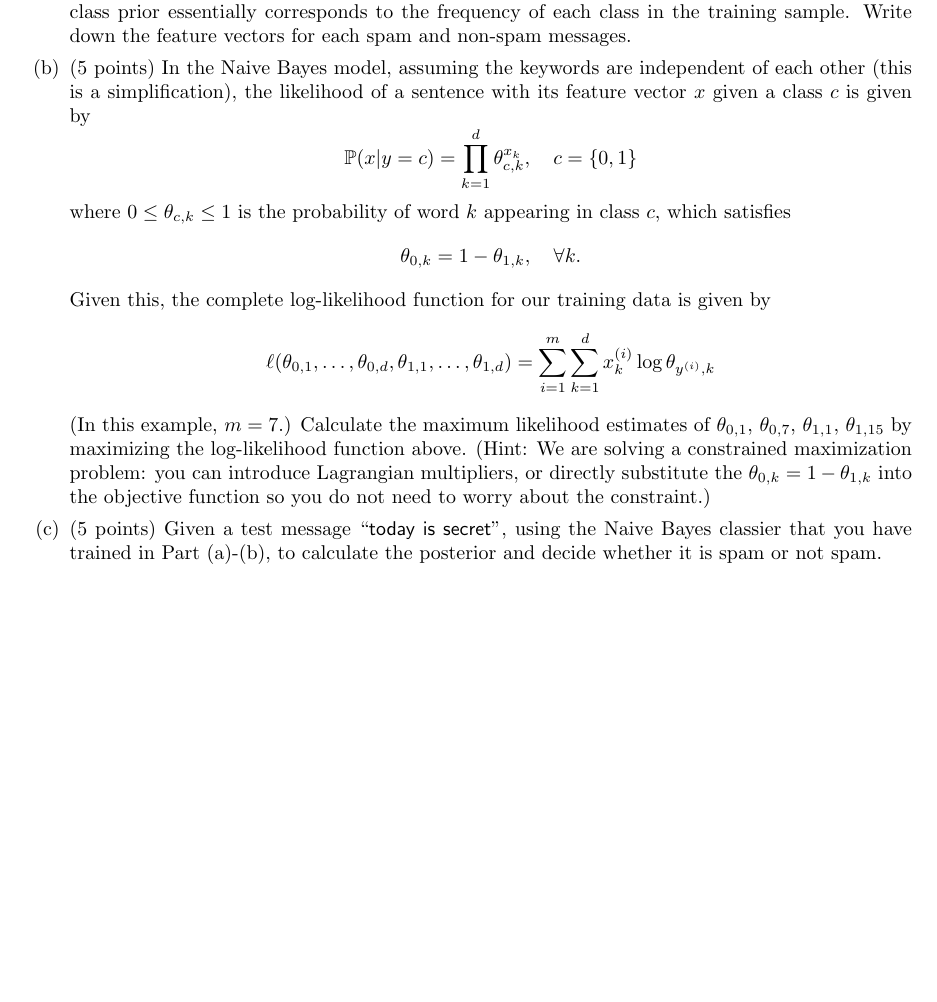
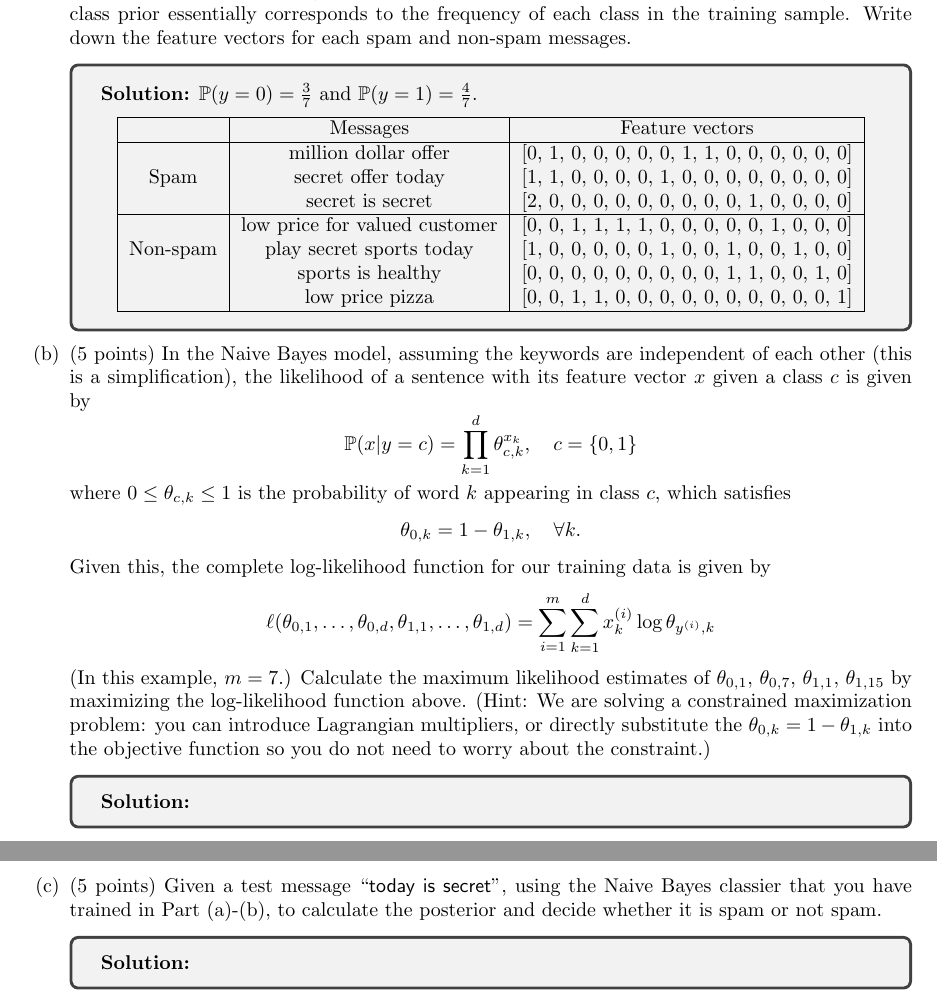
Before and after one commit to sliao7/CSE6740_Computational_Data_Analysis, a LaTeX problem sheet (homework4/latex/HW4.tex): part of page 6 of 6 before the commit and two parts of pages 6 and 7 of 7 after it, the two joined at a grey line, cut so that both start at the same text, the shorter picture padded with empty space. Compiled offline with pdfLaTeX.

Commit message:
stared problem 3

```diff
--- a/homework4/latex/HW4.tex
+++ b/homework4/latex/HW4.tex
@@ -212,6 +211,26 @@ $x^{(i)} = [x_1^{(i)}, x_2^{(i)}, \ldots, x_d^{(i)}]^T$, $i = 1, \ldots, m$ and
 
 \begin{enumerate}
 \item (5 points) Calculate class prior $\mathbb P(y = 0)$ and $\mathbb P(y = 1)$ from the training data, where $y = 0$ corresponds to spam messages, and $y = 1$ corresponds to non-spam messages. Note that these class prior essentially corresponds to the frequency of each class in the training sample. Write down the feature vectors for each spam and non-spam messages.
+\begin{tcolorbox}
+\textbf{Solution:} $\mathbb P(y = 0) = \frac 3 7$ and $\mathbb P(y = 1) = \frac 4 7$.
+\begin{center}
+	\begin{tabular}{| c | c | c |}%??c?????????????(center)
+	\hline
+& Messages & Feature vectors \\
+\hline
+& million dollar offer & [0, 1, 0, 0, 0, 0, 0, 1, 1, 0, 0, 0, 0, 0, 0] \\
+Spam & secret offer today & [1, 1, 0, 0, 0, 0, 1, 0, 0, 0, 0, 0, 0, 0, 0] \\
+& secret is secret & [2, 0, 0, 0, 0, 0, 0, 0, 0, 0, 1, 0, 0, 0, 0] \\
+\hline
+& low price for valued customer & [0, 0, 1, 1, 1, 1, 0, 0, 0, 0, 0, 1, 0, 0, 0] \\
+Non-spam & play secret sports today & [1, 0, 0, 0, 0, 0, 1, 0, 0, 1, 0, 0, 1, 0, 0] \\
+& sports is healthy & [0, 0, 0, 0, 0, 0, 0, 0, 0, 1, 1, 0, 0, 1, 0] \\
+& low price pizza & [0, 0, 1, 1, 0, 0, 0, 0, 0, 0, 0, 0, 0, 0, 1] \\
+ \hline
+        \end{tabular}
+        \end{center}
+\end{tcolorbox}
+
 \item (5 points) In the Naive Bayes model, assuming the keywords are independent of each other (this is a simplification), the likelihood of a sentence with its feature vector $x$ given a class $c$ is given by
 \[
 \mathbb P (x|y = c) = \prod_{k=1}^d \theta_{c, k}^{x_k}, \quad c = \{0, 1\}
@@ -226,8 +245,14 @@ where $0 \leq \theta_{c,k} \leq 1$ is the probability of word $k$ appearing in c
  Calculate the maximum likelihood estimates of $\theta_{0,1}$, $\theta_{0,7}$, $\theta_{1,1}$, $\theta_{1,15}$ by maximizing the log-likelihood function above.
  %$\mathbb P (x|y = c)$ with respect to $\theta_{c, k}$ and given data.
  (Hint: We are solving a constrained maximization problem: you can introduce Lagrangian multipliers, or directly substitute the $\theta_{0,k} = 1- \theta_{1, k}$ into the objective function so you do not need to worry about the constraint.)
+\begin{tcolorbox}
+\textbf{Solution:}
+\end{tcolorbox}
+
 \item (5 points) Given a test message ``\textsf{today is secret}'', using the Naive Bayes classier that you have trained in Part (a)-(b), to calculate the posterior and decide whether it is spam or not spam.
-
+\begin{tcolorbox}
+\textbf{Solution:}
+\end{tcolorbox}
 \end{enumerate}
 
 
```
Also changed, not shown: homework4/latex/HW4.pdf, homework4/latex/HW4.tex (3 more changed lines), 4 other files.
